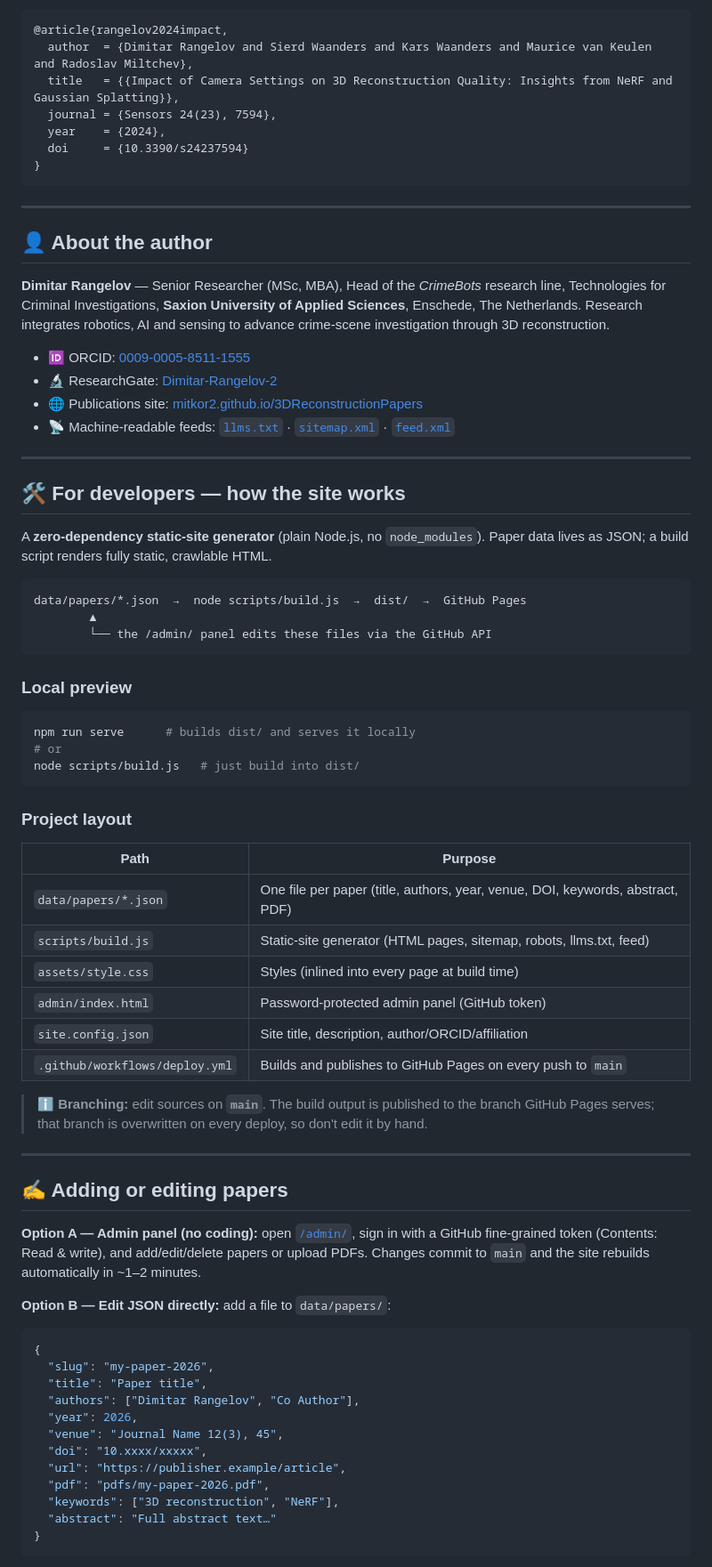
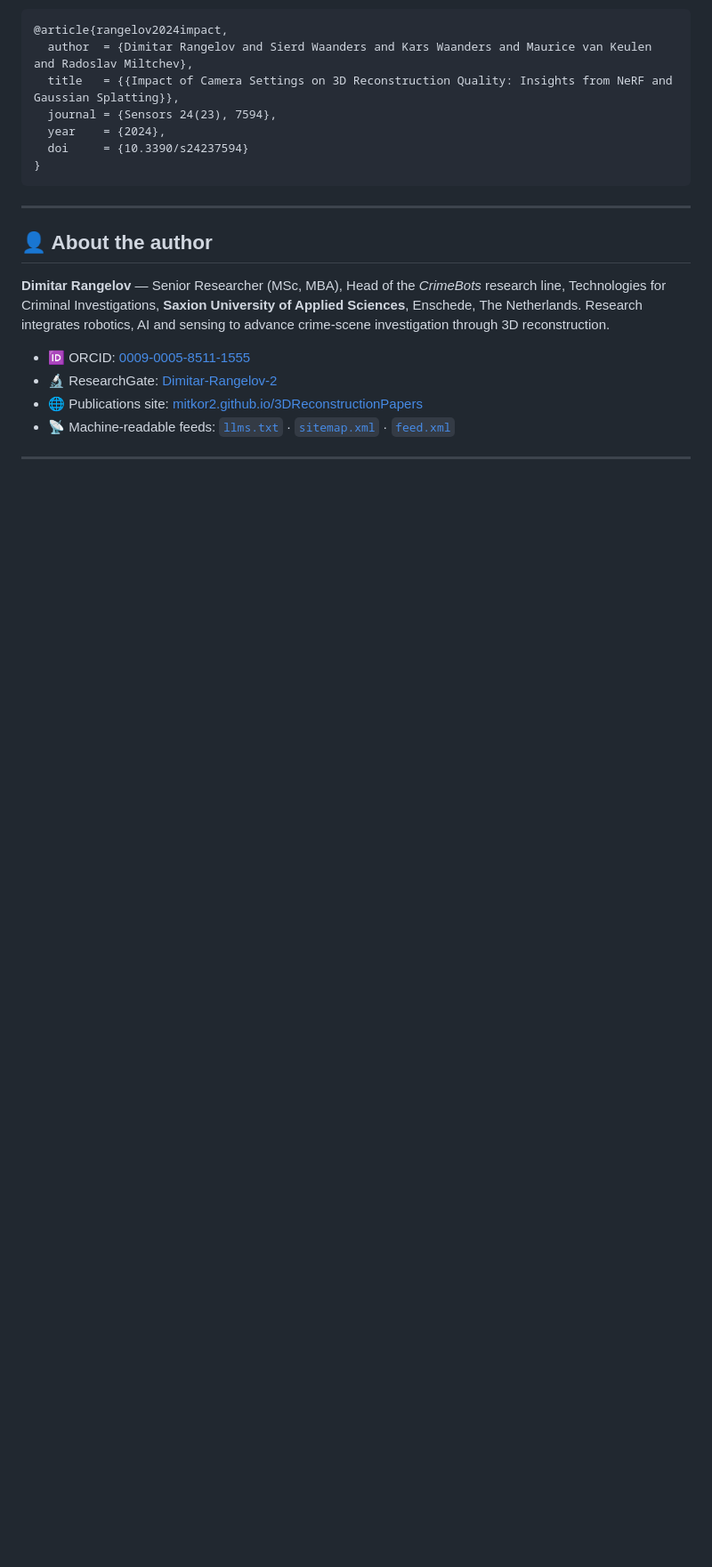
Before and after one commit to mitkor2/3DReconstructionPapers, a Markdown page: README.md, the part around one of its changes. Shown at 89% size. Drawn GitHub-style; blank space fills up the shorter version.

Commit message:
Trim README to papers, citations and author info only
Remove the for-developers, local-preview, adding/editing-papers and
SEO-rationale sections plus the table of contents, leaving a clean
single page for readers, search engines and LLMs: research focus,
publication list, how to cite, and author profile.

Co-Authored-By: Claude Fable 5 <noreply@anthropic.com>
Claude-Session: https://claude.ai/code/session_01M9WGAi9fwohgkeizraFH8o

````diff
--- a/README.md
+++ b/README.md
@@ -128,57 +116,3 @@ Each paper page includes a ready‑to‑copy plain‑text citation, a **BibTeX e
 
 ---
 
-## 🛠️ For developers — how the site works
-
-A **zero‑dependency static‑site generator** (plain Node.js, no `node_modules`). Paper data lives as JSON; a build script renders fully static, crawlable HTML.
-
-```
-data/papers/*.json  →  node scripts/build.js  →  dist/  →  GitHub Pages
-        ▲
-        └── the /admin/ panel edits these files via the GitHub API
-```
-
-### Local preview
-
-```bash
-npm run serve      # builds dist/ and serves it locally
-# or
-node scripts/build.js   # just build into dist/
-```
-
-### Project layout
-
-| Path | Purpose |
-|------|---------|
-| `data/papers/*.json` | One file per paper (title, authors, year, venue, DOI, keywords, abstract, PDF) |
-| `scripts/build.js` | Static‑site generator (HTML pages, sitemap, robots, llms.txt, feed) |
-| `assets/style.css` | Styles (inlined into every page at build time) |
-| `admin/index.html` | Password‑protected admin panel (GitHub token) |
-| `site.config.json` | Site title, description, author/ORCID/affiliation |
-| `.github/workflows/deploy.yml` | Builds and publishes to GitHub Pages on every push to `main` |
-
-> ℹ️ **Branching:** edit sources on **`main`**. The build output is published to the branch GitHub Pages serves; that branch is overwritten on every deploy, so don't edit it by hand.
-
----
-
-## ✍️ Adding or editing papers
-
-**Option A — Admin panel (no coding):** open [`/admin/`](https://mitkor2.github.io/3DReconstructionPapers/admin/), sign in with a GitHub fine‑grained token (Contents: Read & write), and add/edit/delete papers or upload PDFs. Changes commit to `main` and the site rebuilds automatically in ~1–2 minutes.
-
-**Option B — Edit JSON directly:** add a file to `data/papers/`:
-
-```json
-{
-  "slug": "my-paper-2026",
-  "title": "Paper title",
-  "authors": ["Dimitar Rangelov", "Co Author"],
-  "year": 2026,
-  "venue": "Journal Name 12(3), 45",
-  "doi": "10.xxxx/xxxxx",
-  "url": "https://publisher.example/article",
-  "pdf": "pdfs/my-paper-2026.pdf",
-  "keywords": ["3D reconstruction", "NeRF"],
-  "abstract": "Full abstract text…"
-}
-```
-
````
Also changed, not shown: other parts of README.md (+1 -34 lines).
